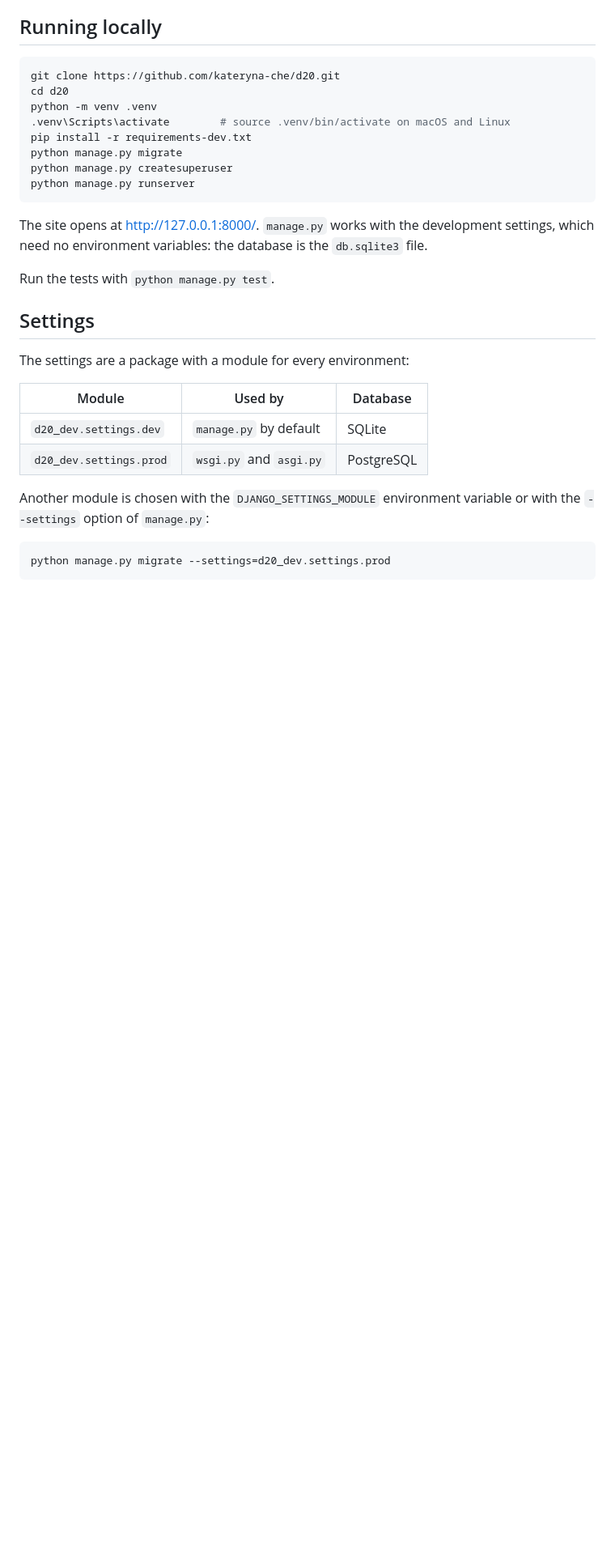
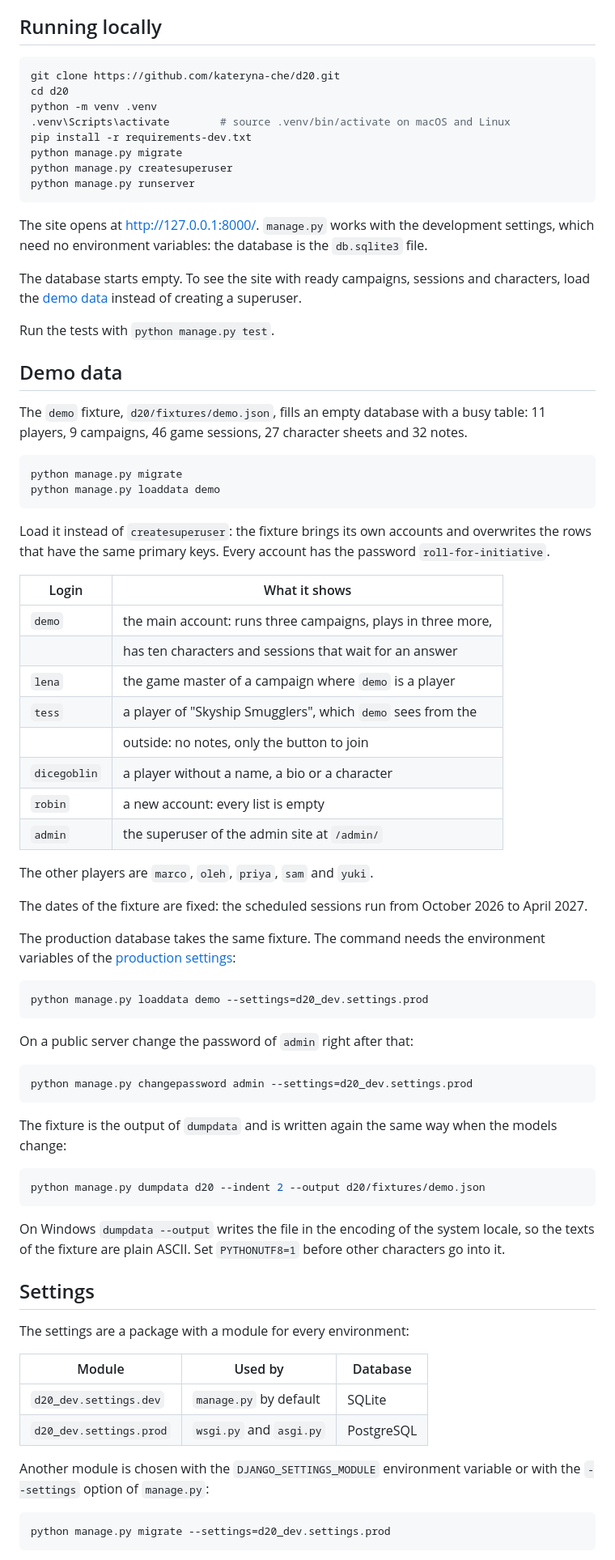
Before and after one commit to kateryna-che/d20, a Markdown page: README.md, the part around one of its changes. Shown at 81% size. Rendered like a GitHub page; blank space fills up the shorter version.

Commit message:
docs: describe the demo data in the README

````diff
--- a/README.md
+++ b/README.md
@@ -43,7 +43,65 @@ The site opens at http://127.0.0.1:8000/. `manage.py` works with the
 development settings, which need no environment variables: the database is
 the `db.sqlite3` file.
 
+The database starts empty. To see the site with ready campaigns, sessions and
+characters, load the [demo data](#demo-data) instead of creating a superuser.
+
 Run the tests with `python manage.py test`.
+
+## Demo data
+
+The `demo` fixture, `d20/fixtures/demo.json`, fills an empty database with a
+busy table: 11 players, 9 campaigns, 46 game sessions, 27 character sheets
+and 32 notes.
+
+```shell
+python manage.py migrate
+python manage.py loaddata demo
+```
+
+Load it instead of `createsuperuser`: the fixture brings its own accounts and
+overwrites the rows that have the same primary keys. Every account has the
+password `roll-for-initiative`.
+
+| Login        | What it shows                                                |
+|--------------|--------------------------------------------------------------|
+| `demo`       | the main account: runs three campaigns, plays in three more, |
+|              | has ten characters and sessions that wait for an answer      |
+| `lena`       | the game master of a campaign where `demo` is a player       |
+| `tess`       | a player of "Skyship Smugglers", which `demo` sees from the  |
+|              | outside: no notes, only the button to join                   |
+| `dicegoblin` | a player without a name, a bio or a character                |
+| `robin`      | a new account: every list is empty                           |
+| `admin`      | the superuser of the admin site at `/admin/`                 |
+
+The other players are `marco`, `oleh`, `priya`, `sam` and `yuki`.
+
+The dates of the fixture are fixed: the scheduled sessions run from October
+2026 to April 2027.
+
+The production database takes the same fixture. The command needs the
+environment variables of the [production settings](#settings):
+
+```shell
+python manage.py loaddata demo --settings=d20_dev.settings.prod
+```
+
+On a public server change the password of `admin` right after that:
+
+```shell
+python manage.py changepassword admin --settings=d20_dev.settings.prod
+```
+
+The fixture is the output of `dumpdata` and is written again the same way
+when the models change:
+
+```shell
+python manage.py dumpdata d20 --indent 2 --output d20/fixtures/demo.json
+```
+
+On Windows `dumpdata --output` writes the file in the encoding of the system
+locale, so the texts of the fixture are plain ASCII. Set `PYTHONUTF8=1` before
+other characters go into it.
 
 ## Settings
 
````
Also changed, not shown: other parts of README.md (+3 -0 lines).
